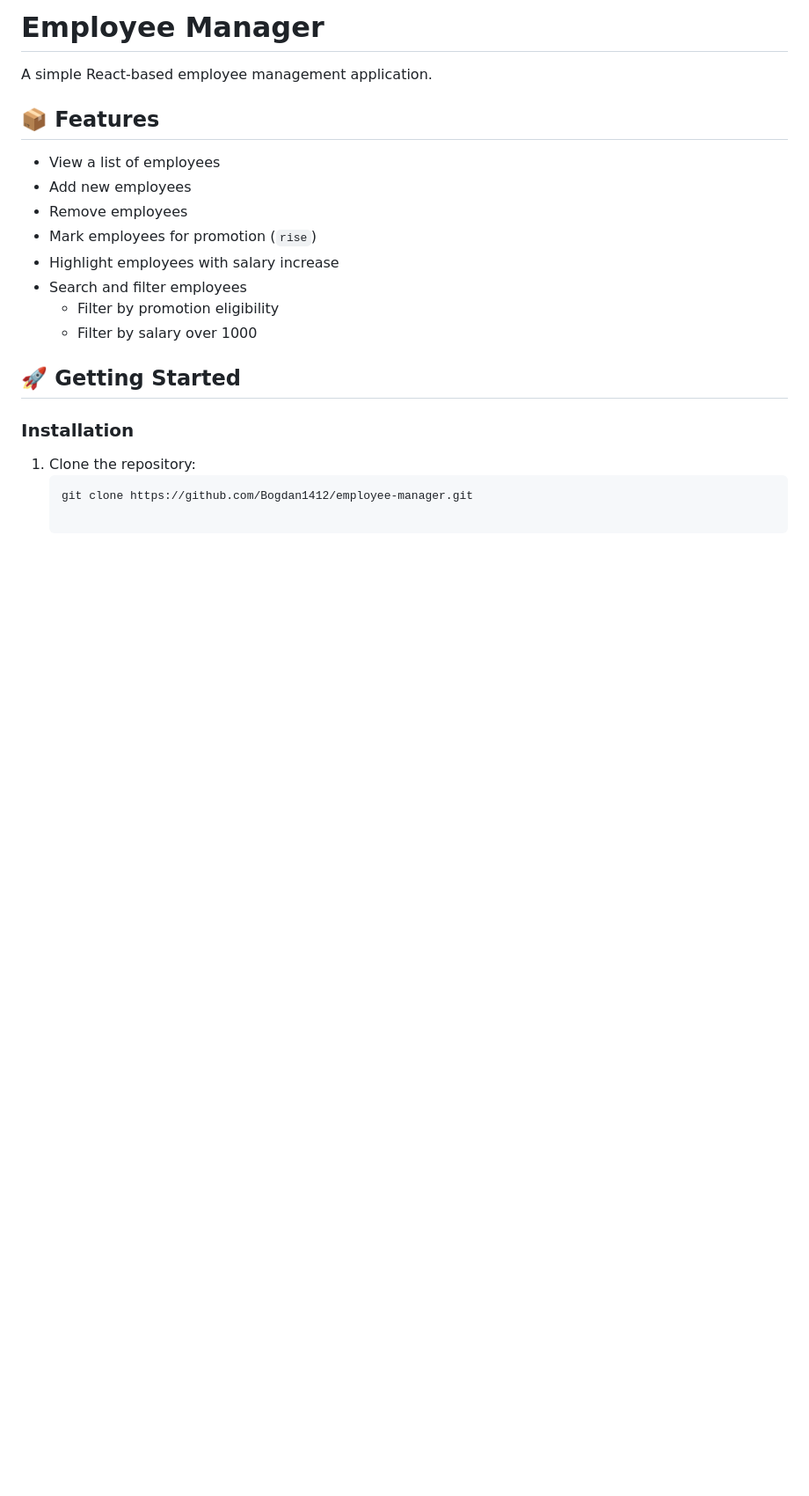
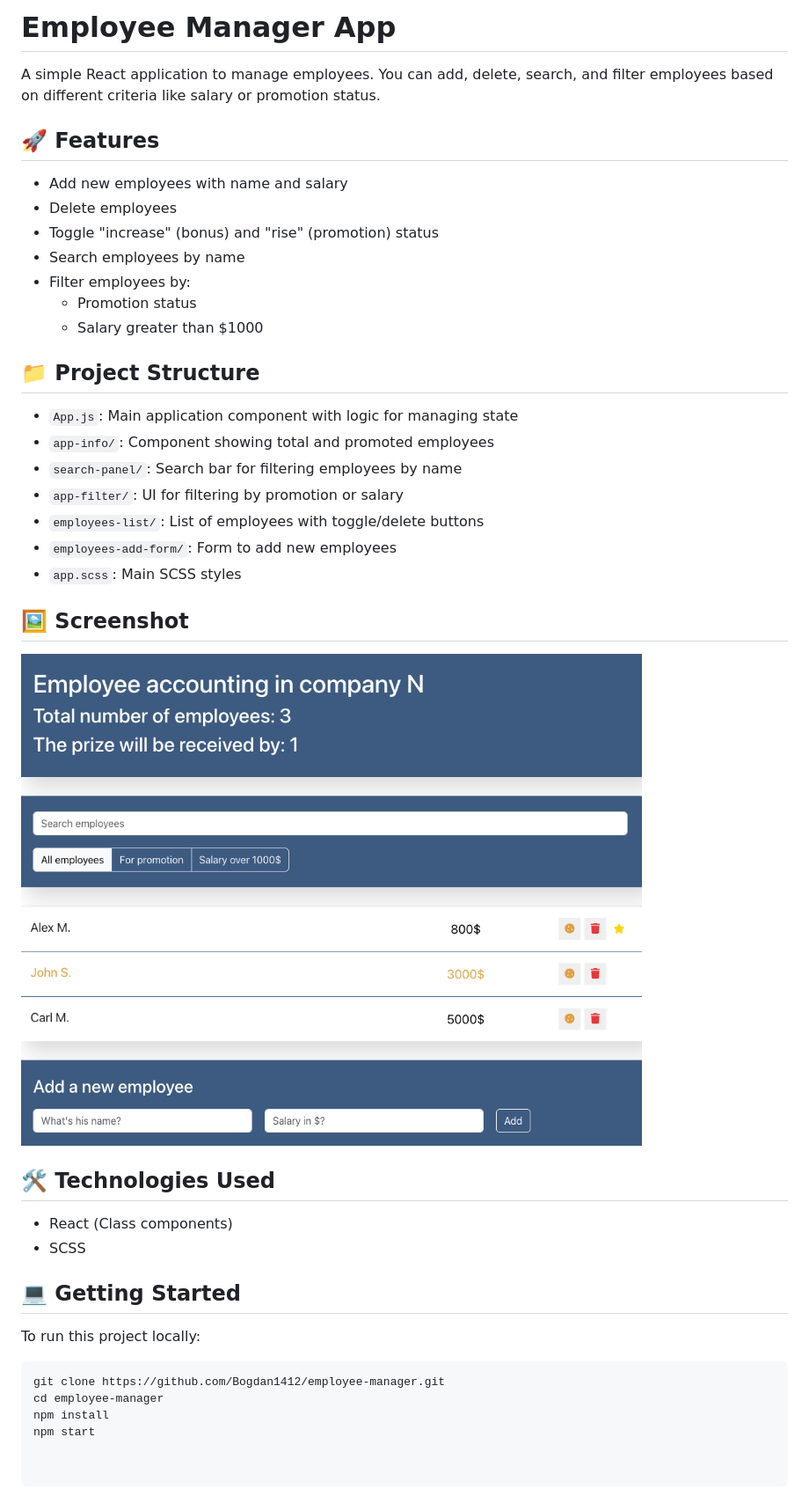
Before and after one commit to Bogdan1412/employee-manager, a Markdown page: README.md, the part around the change. Shown: that part at 88% size. GitHub-like rendering; pictures changed too: assets/images/screenshot.png (added); blank space fills up the shorter version.

Commit message:
Add screenshot and update README

````diff
--- a/README.md
+++ b/README.md
@@ -1,22 +1,42 @@
-# Employee Manager
+# Employee Manager App
 
-A simple React-based employee management application.
+A simple React application to manage employees. You can add, delete, search, and filter employees based on different criteria like salary or promotion status.
 
-## 📦 Features
+## 🚀 Features
 
-- View a list of employees
-- Add new employees
-- Remove employees
-- Mark employees for promotion (`rise`)
-- Highlight employees with salary increase
-- Search and filter employees
-  - Filter by promotion eligibility
-  - Filter by salary over 1000
+- Add new employees with name and salary
+- Delete employees
+- Toggle "increase" (bonus) and "rise" (promotion) status
+- Search employees by name
+- Filter employees by:
+  - Promotion status
+  - Salary greater than $1000
 
-## 🚀 Getting Started
+## 📁 Project Structure
 
-### Installation
+- `App.js`: Main application component with logic for managing state
+- `app-info/`: Component showing total and promoted employees
+- `search-panel/`: Search bar for filtering employees by name
+- `app-filter/`: UI for filtering by promotion or salary
+- `employees-list/`: List of employees with toggle/delete buttons
+- `employees-add-form/`: Form to add new employees
+- `app.scss`: Main SCSS styles
 
-1. Clone the repository:
-   ```bash
-   git clone https://github.com/Bogdan1412/employee-manager.git
+## 🖼 Screenshot
+
+![App Screenshot](assets/images/screenshot.png)
+
+## 🛠 Technologies Used
+
+- React (Class components)
+- SCSS
+
+## 💻 Getting Started
+
+To run this project locally:
+
+```bash
+git clone https://github.com/Bogdan1412/employee-manager.git
+cd employee-manager
+npm install
+npm start
````
